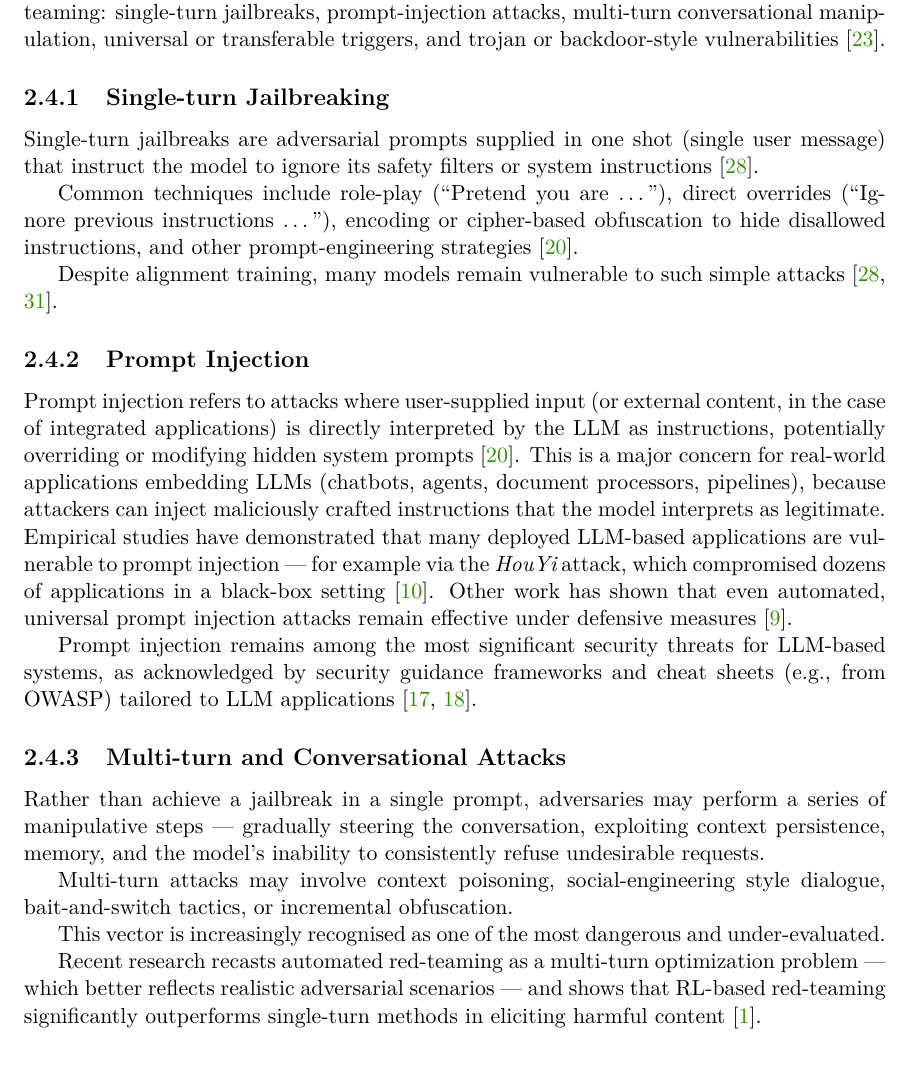
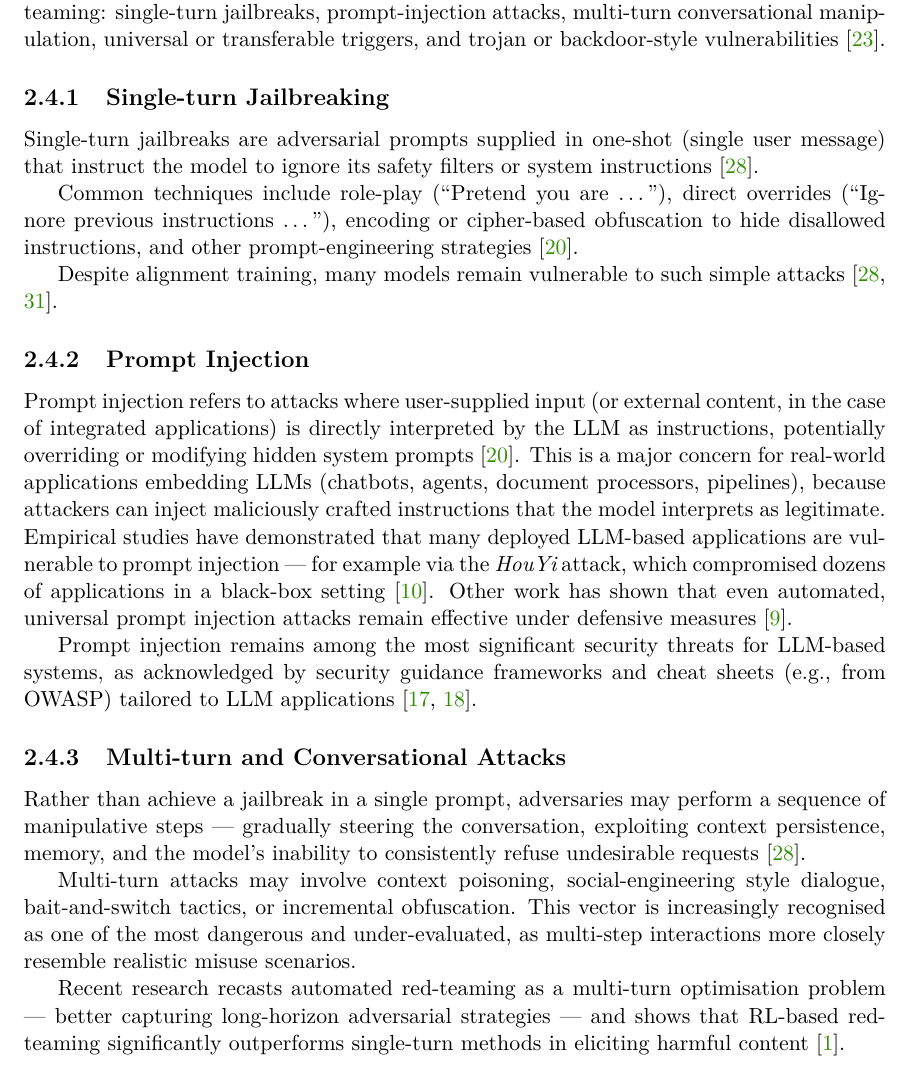
Before and after one commit to H0CK3Y03/bachelor-thesis, a LaTeX thesis (thesis/llm_red_teaming.tex, which reads thesis/llm_red_teaming-01-kapitoly-chapters-en.tex): part of page 11 of 23, cut so that both start at the same text. Compiled offline with pdfLaTeX.

Commit message:
Updated subsection 2.4.3

```diff
--- a/thesis/llm_red_teaming-01-kapitoly-chapters-en.tex
+++ b/thesis/llm_red_teaming-01-kapitoly-chapters-en.tex
@@ -168,7 +168,7 @@ This section surveys the primary attack classes considered in contemporary LLM r
 
 \subsection{Single-turn Jailbreaking}\label{sec:single-turn}
 
-Single-turn jailbreaks are adversarial prompts supplied in one shot (single user message) that instruct the model to ignore its safety filters or system instructions~\cite{wei2023jailbroken}.
+Single-turn jailbreaks are adversarial prompts supplied in one-shot (single user message) that instruct the model to ignore its safety filters or system instructions~\cite{wei2023jailbroken}.
 
 Common techniques include role-play (``Pretend you are …''), direct overrides (``Ignore previous instructions …''), encoding or cipher-based obfuscation to hide disallowed instructions, and other prompt-engineering strategies~\cite{perez2022ignore}.
 
@@ -185,13 +185,12 @@ Prompt injection remains among the most significant security threats for LLM-bas
 
 \subsection{Multi-turn and Conversational Attacks}\label{sec:multi-turn}
 
-Rather than achieve a jailbreak in a single prompt, adversaries may perform a series of manipulative steps — gradually steering the conversation, exploiting context persistence, memory, and the model's inability to consistently refuse undesirable requests.
+Rather than achieve a jailbreak in a single prompt, adversaries may perform a sequence of manipulative steps — gradually steering the conversation, exploiting context persistence, memory, and the model's inability to consistently refuse undesirable requests~\cite{wei2023jailbroken}.
 
 Multi-turn attacks may involve context poisoning, social-engineering style dialogue, bait-and-switch tactics, or incremental obfuscation.
+This vector is increasingly recognised as one of the most dangerous and under-evaluated, as multi-step interactions more closely resemble realistic misuse scenarios.
 
-This vector is increasingly recognised as one of the most dangerous and under-evaluated.
-
-Recent research recasts automated red-teaming as a multi-turn optimization problem — which better reflects realistic adversarial scenarios — and shows that RL-based red-teaming significantly outperforms single-turn methods in eliciting harmful content~\cite{belaire2025automatic}.
+Recent research recasts automated red-teaming as a multi-turn optimisation problem — better capturing long-horizon adversarial strategies — and shows that RL-based red-teaming significantly outperforms single-turn methods in eliciting harmful content~\cite{belaire2025automatic}.
 
 \subsection{Universal / Transferable Triggers and Trojan-style Attacks}\label{sec:universal}
 
```
Also changed, not shown: thesis/llm_red_teaming.pdf.
